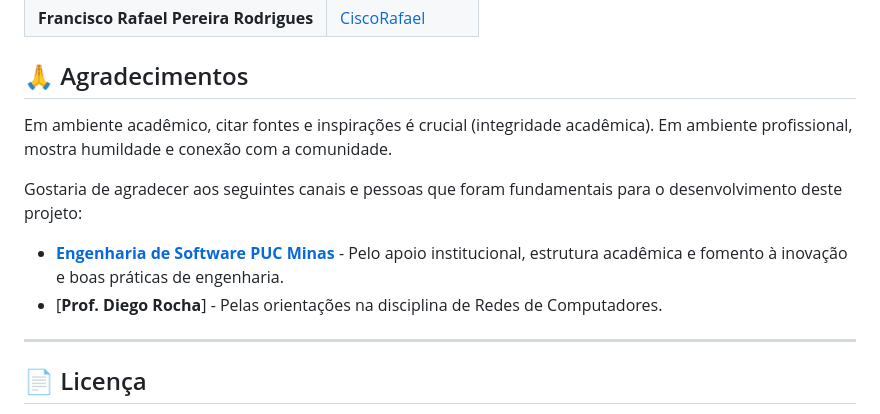
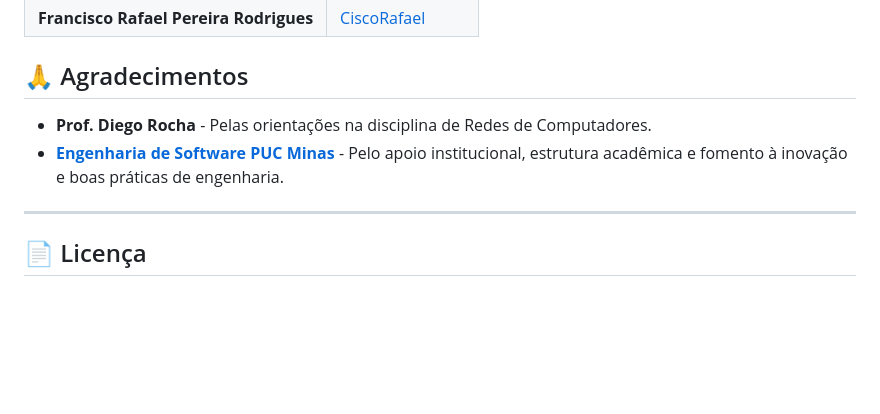
Before and after one commit to CiscoRafael/game-websocket, a Markdown page: README.md, the part around the change. GitHub-like rendering; blank space fills up the shorter version.

```diff
--- a/README.md
+++ b/README.md
@@ -136,12 +136,9 @@ A organização do repositório separa claramente as responsabilidades do servid
 
 
 ## 🙏 Agradecimentos
-Em ambiente acadêmico, citar fontes e inspirações é crucial (integridade acadêmica). Em ambiente profissional, mostra humildade e conexão com a comunidade.
 
-Gostaria de agradecer aos seguintes canais e pessoas que foram fundamentais para o desenvolvimento deste projeto:
-
+* **Prof. Diego Rocha** - Pelas orientações na disciplina de Redes de Computadores.
 * [**Engenharia de Software PUC Minas**](https://www.instagram.com/engsoftwarepucminas/) - Pelo apoio institucional, estrutura acadêmica e fomento à inovação e boas práticas de engenharia.
-* [**Prof. Diego Rocha**] - Pelas orientações na disciplina de Redes de Computadores.
 
 ---
 
```
